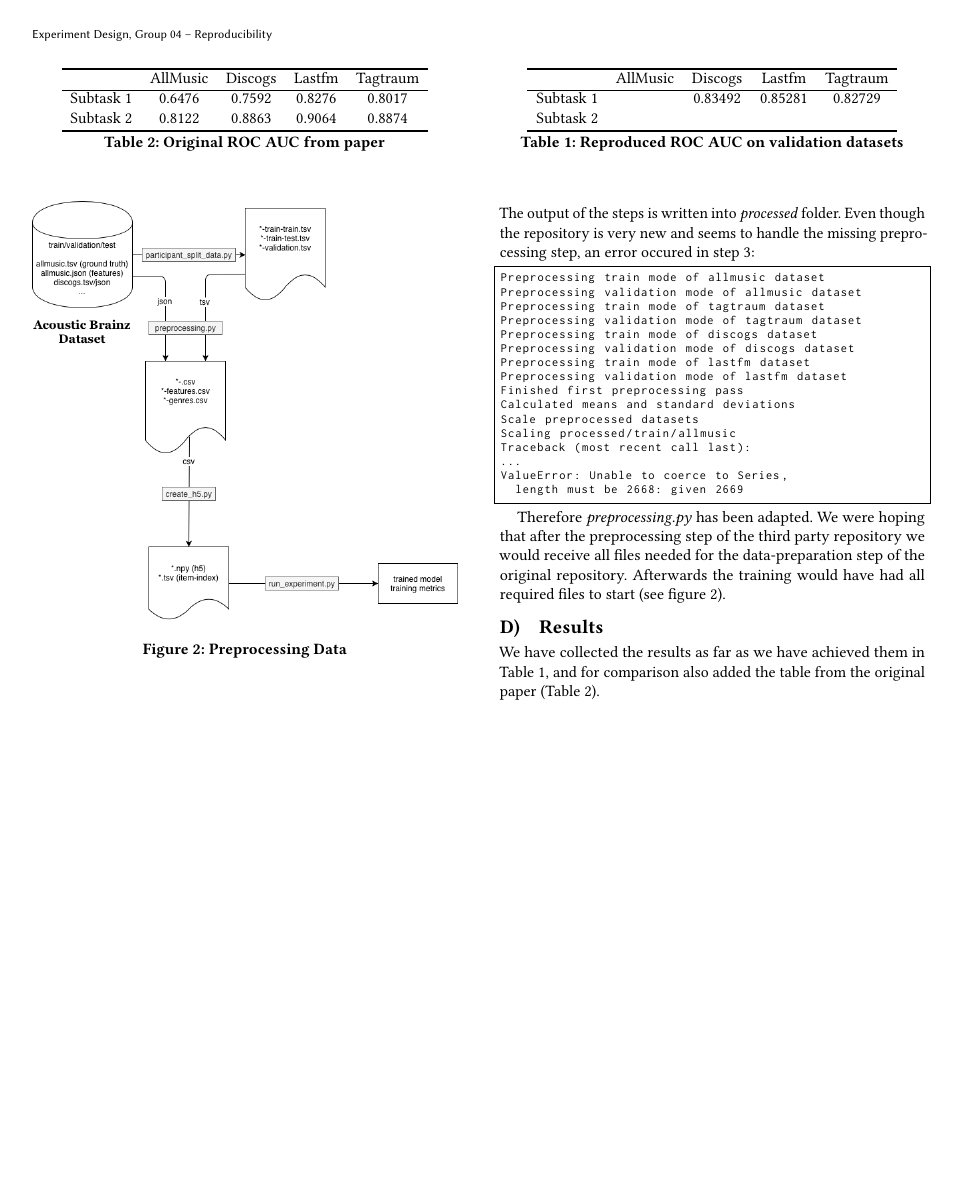
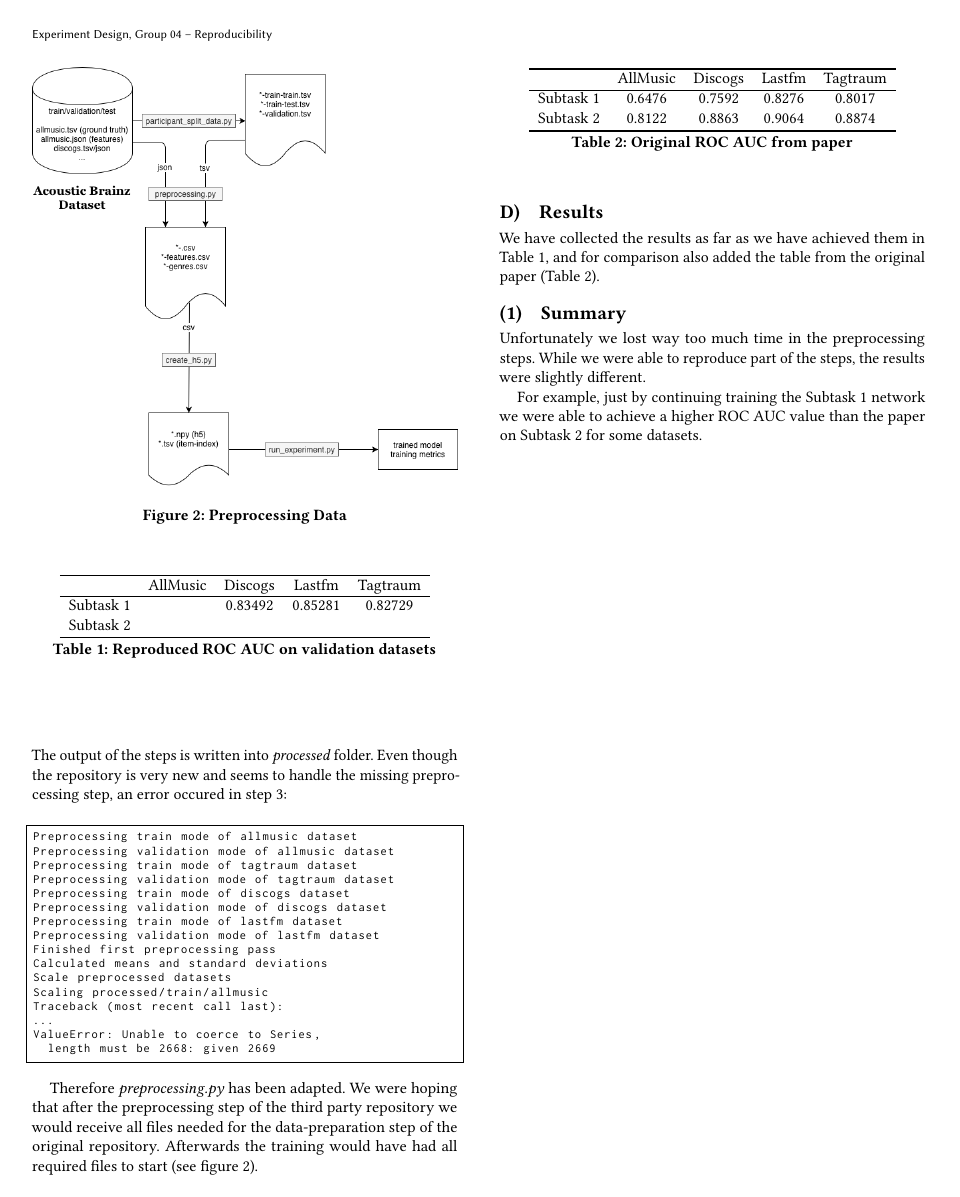
Before and after one commit to helmuthb/experiment-design-mediaeval, a LaTeX paper (report/report.tex): page 3 of 3. Compiled offline with pdfLaTeX.

Commit message:
Updates from Overleaf

```diff
--- a/report/report.tex
+++ b/report/report.tex
@@ -386,5 +386,15 @@ in Table~\ref{tab:roc_auc_validation}, and for
 comparison also added the table from the original paper
 (Table~\ref{tab:roc_auc_validation_original}).
 
+\subsection{Summary}
+
+Unfortunately we lost way too much time in the preprocessing steps.
+While we were able to reproduce part of the steps, the results
+were slightly different.
+
+For example, just by continuing training the Subtask 1 network
+we were able to achieve a higher ROC AUC value than the paper
+on Subtask 2 for some datasets.
+
 \end{document}
 \endinput
```
